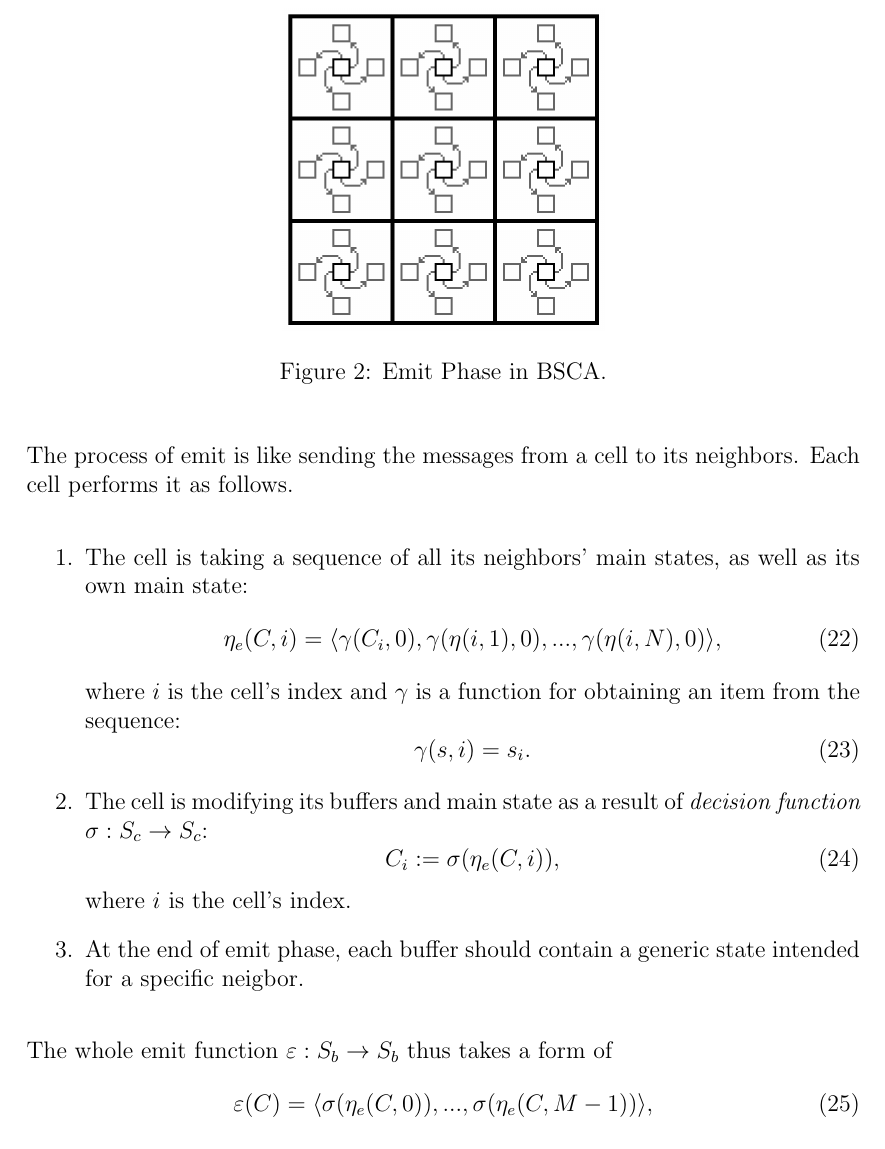
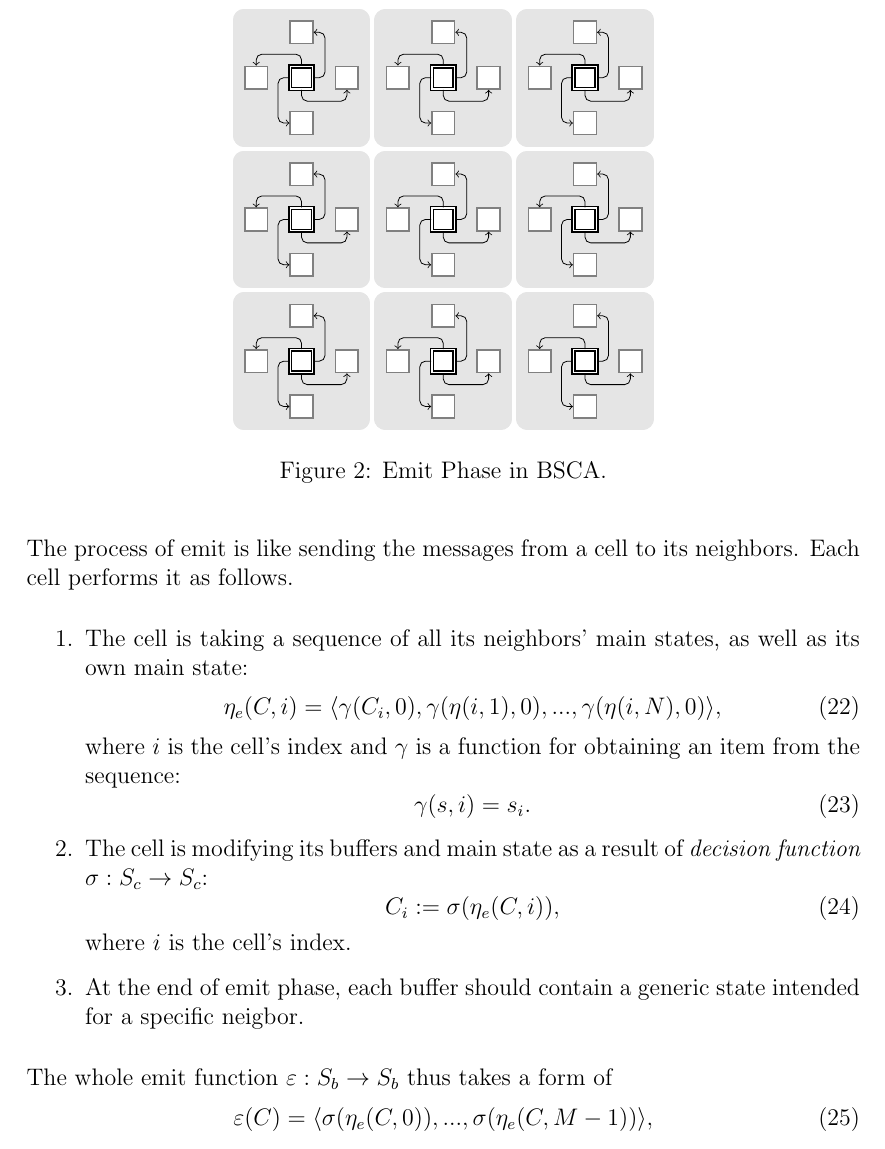
Before and after one commit to a5kin/artipixoids, a LaTeX document (docs/concept/artipixoids_concept.tex): part of page 12 of 13, cut so that both start at the same text. Compiled offline with pdfLaTeX.

Commit message:
Figure 2 is re-drawn with tikz.

```diff
--- a/docs/concept/artipixoids_concept.tex
+++ b/docs/concept/artipixoids_concept.tex
@@ -304,7 +304,45 @@
 
     \begin{figure}[H]
       \centering
-      \includegraphics[scale=0.2]{bsca_emit}
+      \begin{tikzpicture}[node distance=8mm]
+        \tikzstyle{main}=[rectangle, thick, double, draw=black!100, fill=white!100, minimum size=4mm]
+        \tikzstyle{buffer}=[rectangle, thick, draw=black!50, fill=white!100, minimum size=4mm]
+        \pgfmathtruncatemacro{\gridsize}{2};
+        \pgfmathtruncatemacro{\cellsize}{25};
+        \foreach \x in {0, ..., \gridsize}
+          \foreach \y in {0, ..., \gridsize}
+          {
+            \pgfmathtruncatemacro{\xs}{\x * \cellsize};
+            \pgfmathtruncatemacro{\ys}{\y * \cellsize};
+            \begin{scope}[xshift=\xs mm,yshift=\ys mm]
+              \node [main] (s0\x\y) {};
+              \node [buffer] (s1\x\y) [above of=s0\x\y] {};
+              \node [buffer] (s2\x\y) [right of=s0\x\y] {};
+              \node [buffer] (s3\x\y) [below of=s0\x\y] {};
+              \node [buffer] (s4\x\y) [left of=s0\x\y] {};
+            \end{scope}
+            \begin{pgfonlayer}{background}
+              \filldraw [line width=4mm, join=round, black!10]
+              (s1\x\y.north  -| s2\x\y.east)  rectangle (s3\x\y.south  -| s4\x\y.west);
+            \end{pgfonlayer}
+          }
+        \foreach \x in {0, ..., \gridsize}
+          \foreach \y in {0, ..., \gridsize}
+          {
+            \pgfmathtruncatemacro{\xs}{\x * \cellsize};
+            \pgfmathtruncatemacro{\ys}{\y * \cellsize};
+            \begin{scope}[xshift=\xs mm,yshift=\ys mm,rounded corners=1mm]
+              \draw[->] (s0\x\y.east) -- +(.2,0) |- (s1\x\y.east);
+              \draw[->] (s0\x\y.south) -- +(0,-.2) -| (s2\x\y.south);
+              \draw[->] (s0\x\y.west) -- +(-.2,0) |- (s3\x\y.west);
+              \draw[->] (s0\x\y.north) -- +(0,.2) -| (s4\x\y.north);
+            \end{scope}
+            \begin{pgfonlayer}{background}
+              \filldraw [line width=4mm, join=round, black!10]
+              (s1\x\y.north  -| s2\x\y.east)  rectangle (s3\x\y.south  -| s4\x\y.west);
+            \end{pgfonlayer}
+          }
+      \end{tikzpicture}
       \caption{Emit Phase in BSCA.}
       \label{fig:emit-phase}
     \end{figure}
```
Also changed, not shown: docs/concept/artipixoids_concept.pdf, docs/concept/artipixoids_concept.tex (4 more changed lines).
